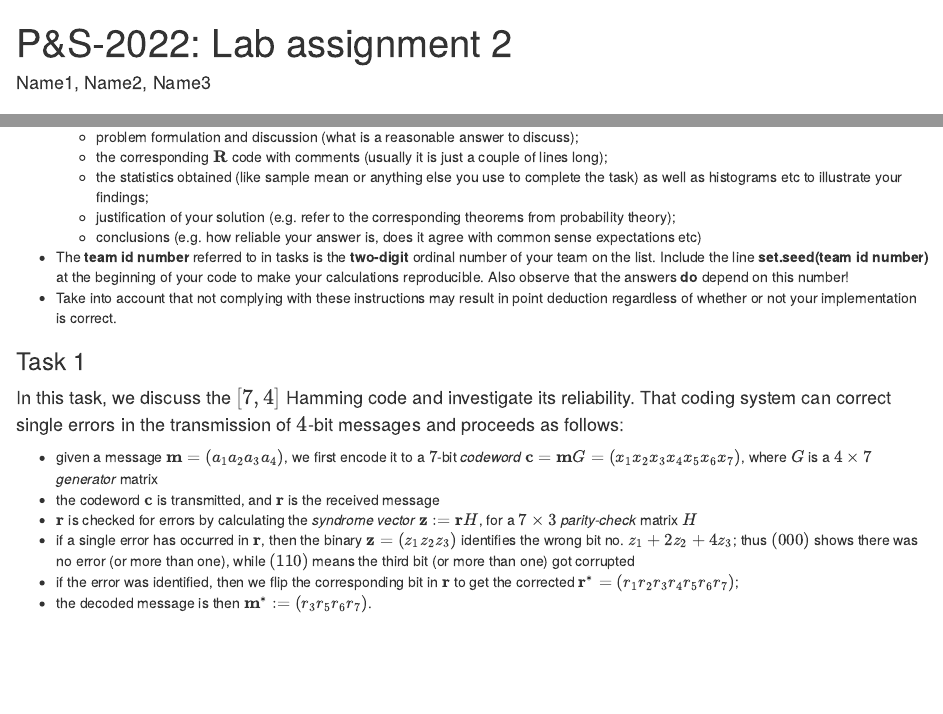
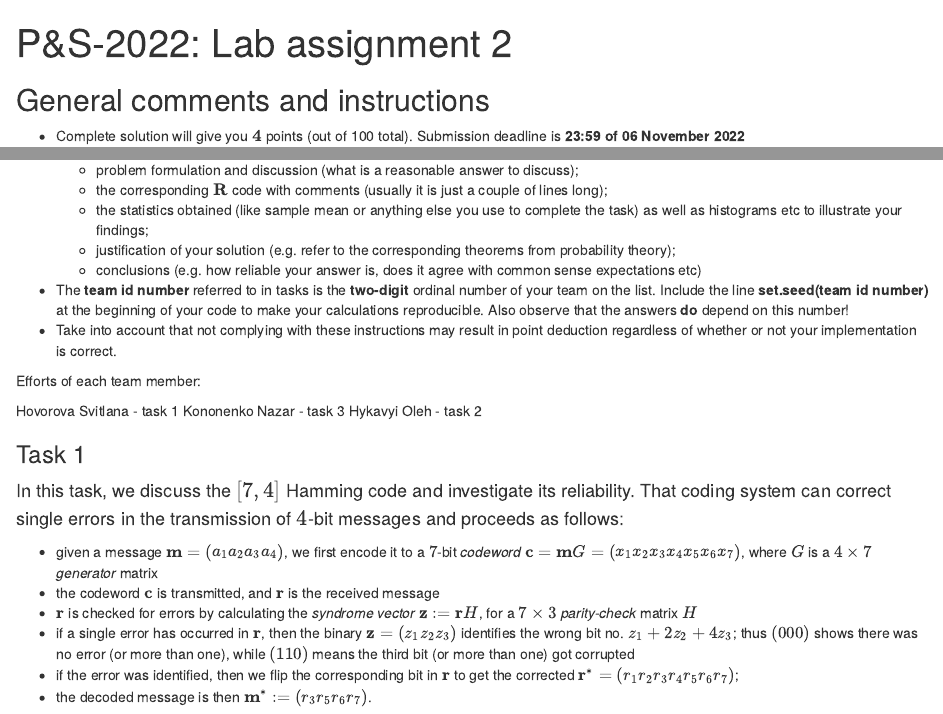
Before and after one commit to nazar12314/ps_lab2, an R Markdown document (Lab2-2022-Hovorova-Kononenko-Hykavyi.Rmd): the page in a window 1100 px wide, from its top, and a second part further down, joined at a grey line. Rendered offline with R 4.5, knitr and Pandoc, with nearby package versions; some code elsewhere in the file could not run offline.

Commit message:
Update Lab2-2022-Hovorova-Kononenko-Hykavyi.Rmd

```diff
--- a/Lab2-2022-Hovorova-Kononenko-Hykavyi.Rmd
+++ b/Lab2-2022-Hovorova-Kononenko-Hykavyi.Rmd
@@ -1,6 +1,6 @@
 ---
 title: 'P&S-2022: Lab assignment 2'
-author: "Name1, Name2, Name3"
+authorі: "Hovorova, Kononenko, Hykavyi"
 output:
   html_document:
     df_print: paged
@@ -19,6 +19,11 @@
 *  The __team id number__ referred to in tasks is the __two-digit__ ordinal number of your team on the list. Include the line __set.seed(team id number)__ at the beginning of your code to make your calculations reproducible. Also observe that the answers **do** depend on this number!
 *  Take into account that not complying with these instructions may result in point deduction regardless of whether or not your implementation is correct.
 
+Efforts of each team member:
+
+Hovorova Svitlana - task 1
+Kononenko Nazar - task 3
+Hykavyi Oleh - task 2
 
 ### Task 1
 
```
